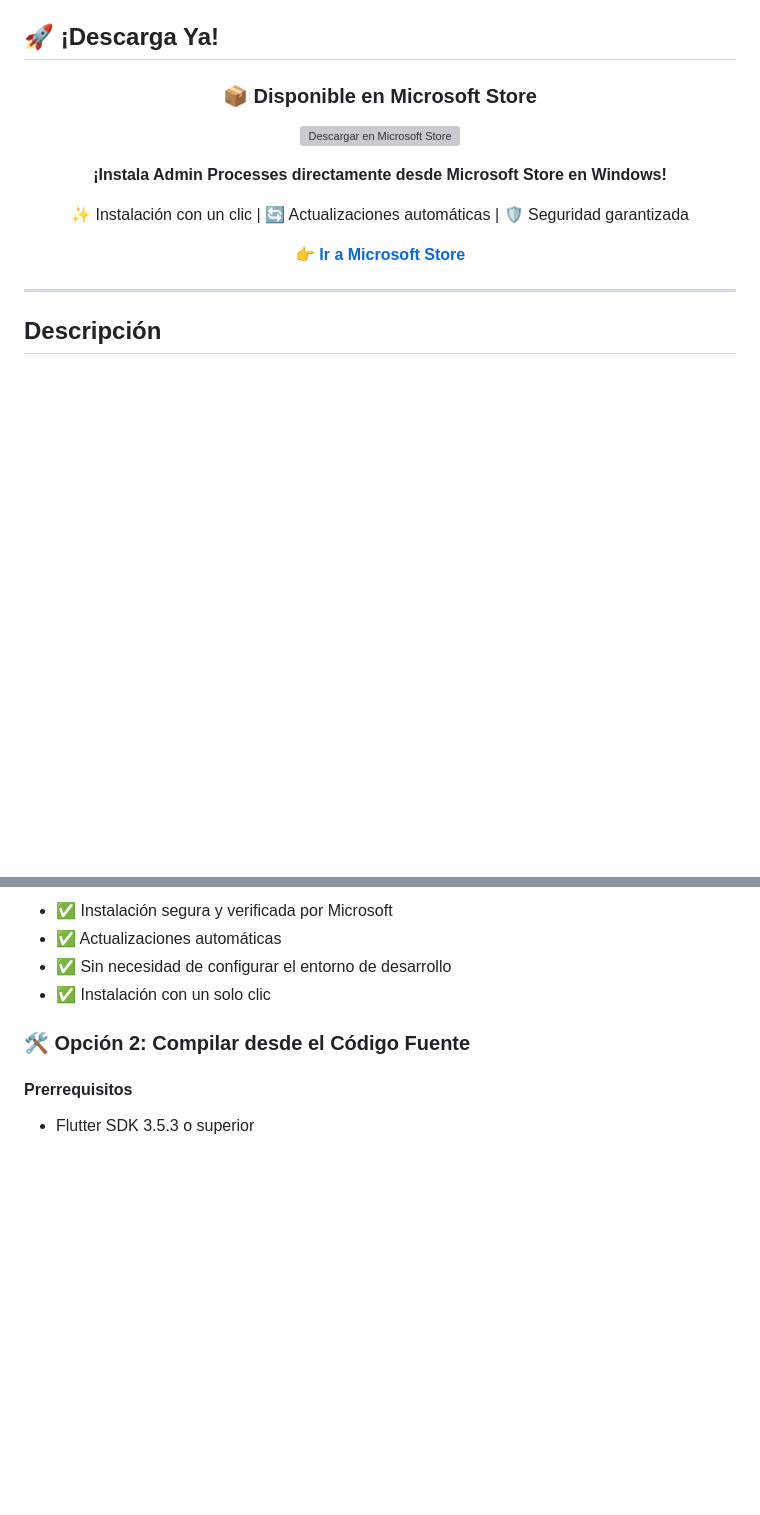
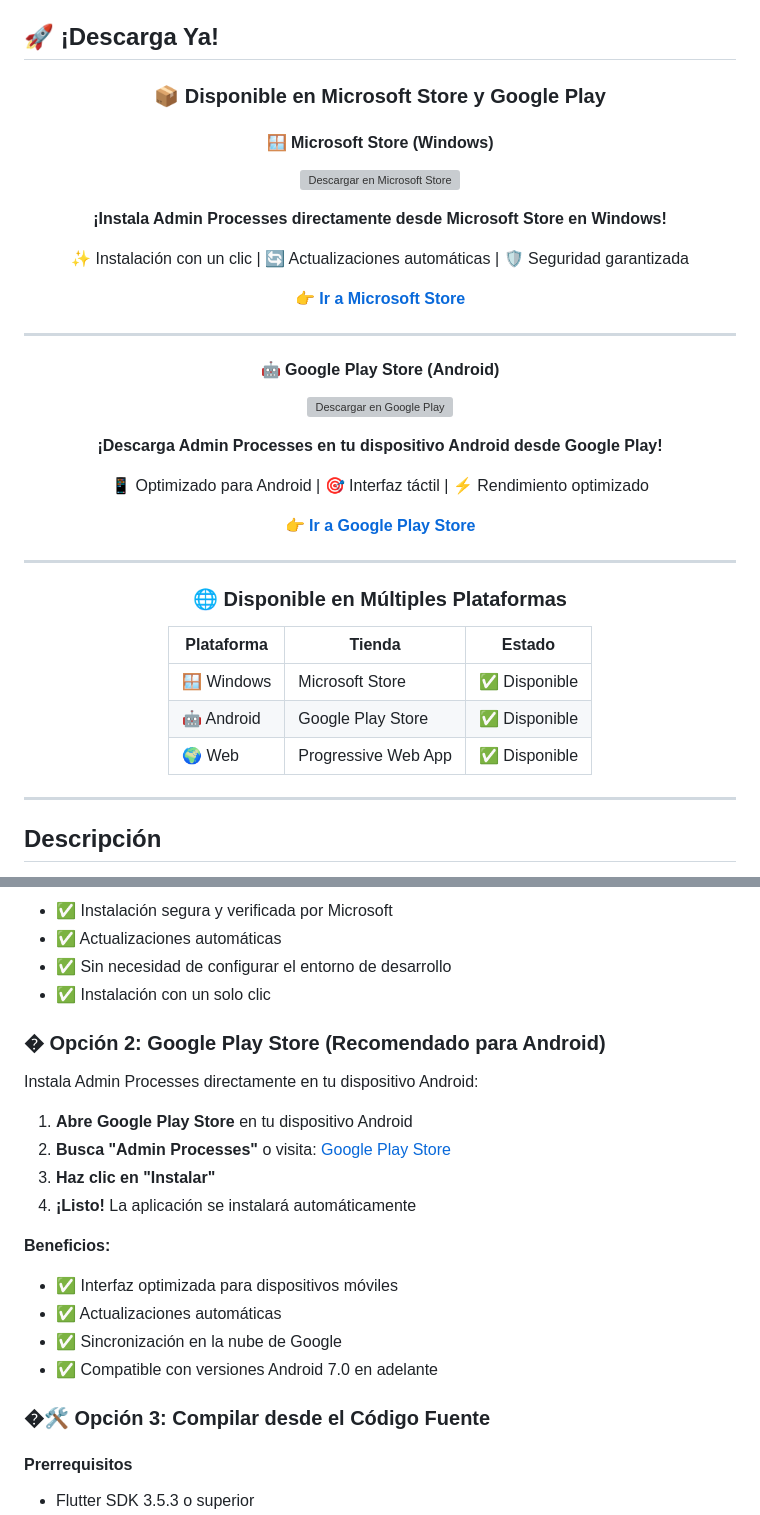
Before and after one commit to javert-galicia/admin_processes, a Markdown page: README.md, 2 parts joined by grey strips. Rendered like a GitHub page; blank space fills up the shorter version; grey boxes are pictures that could not be loaded.

Commit message:
Updating links to store

```diff
--- a/README.md
+++ b/README.md
@@ -11,7 +12,9 @@
 
 <div align="center">
 
-### 📦 Disponible en Microsoft Store
+### 📦 Disponible en Microsoft Store y Google Play
+
+#### 🪟 Microsoft Store (Windows)
 
 [![Descargar en Microsoft Store](https://get.microsoft.com/images/en-us%20dark.svg)](https://apps.microsoft.com/detail/9MVP38G1V5X4?hl=es-mx&gl=MX&ocid=pdpshare)
 
@@ -20,6 +23,28 @@
 ✨ Instalación con un clic | 🔄 Actualizaciones automáticas | 🛡️ Seguridad garantizada
 
 [**👉 Ir a Microsoft Store**](https://apps.microsoft.com/detail/9MVP38G1V5X4?hl=es-mx&gl=MX&ocid=pdpshare)
+
+---
+
+#### 🤖 Google Play Store (Android)
+
+[![Descargar en Google Play](https://play.google.com/intl/en_us/badges/static/images/badges/es-419_badge_web_generic.png)](https://play.google.com/store/apps/details?id=com.jgalicia.procesos_administrativos)
+
+**¡Descarga Admin Processes en tu dispositivo Android desde Google Play!**
+
+📱 Optimizado para Android | 🎯 Interfaz táctil | ⚡ Rendimiento optimizado
+
+[**👉 Ir a Google Play Store**](https://play.google.com/store/apps/details?id=com.jgalicia.procesos_administrativos)
+
+---
+
+### 🌐 Disponible en Múltiples Plataformas
+
+| Plataforma | Tienda | Estado |
+|----------|--------|--------|
+| 🪟 Windows | Microsoft Store | ✅ Disponible |
+| 🤖 Android | Google Play Store | ✅ Disponible |
+| 🌍 Web | Progressive Web App | ✅ Disponible |
 
 </div>
 
@@ -173,7 +198,22 @@ La forma más fácil de instalar Admin Processes en Windows:
 - ✅ Sin necesidad de configurar el entorno de desarrollo
 - ✅ Instalación con un solo clic
 
-### 🛠️ Opción 2: Compilar desde el Código Fuente
+### � Opción 2: Google Play Store (Recomendado para Android)
+
+Instala Admin Processes directamente en tu dispositivo Android:
+
+1. **Abre Google Play Store** en tu dispositivo Android
+2. **Busca "Admin Processes"** o visita: [Google Play Store](https://play.google.com/store/apps/details?id=com.jgalicia.procesos_administrativos)
+3. **Haz clic en "Instalar"**
+4. **¡Listo!** La aplicación se instalará automáticamente
+
+**Beneficios:**
+- ✅ Interfaz optimizada para dispositivos móviles
+- ✅ Actualizaciones automáticas
+- ✅ Sincronización en la nube de Google
+- ✅ Compatible con versiones Android 7.0 en adelante
+
+### �🛠️ Opción 3: Compilar desde el Código Fuente
 
 #### Prerrequisitos
 
```
Also changed, not shown: other parts of README.md (+1 -0 lines).
